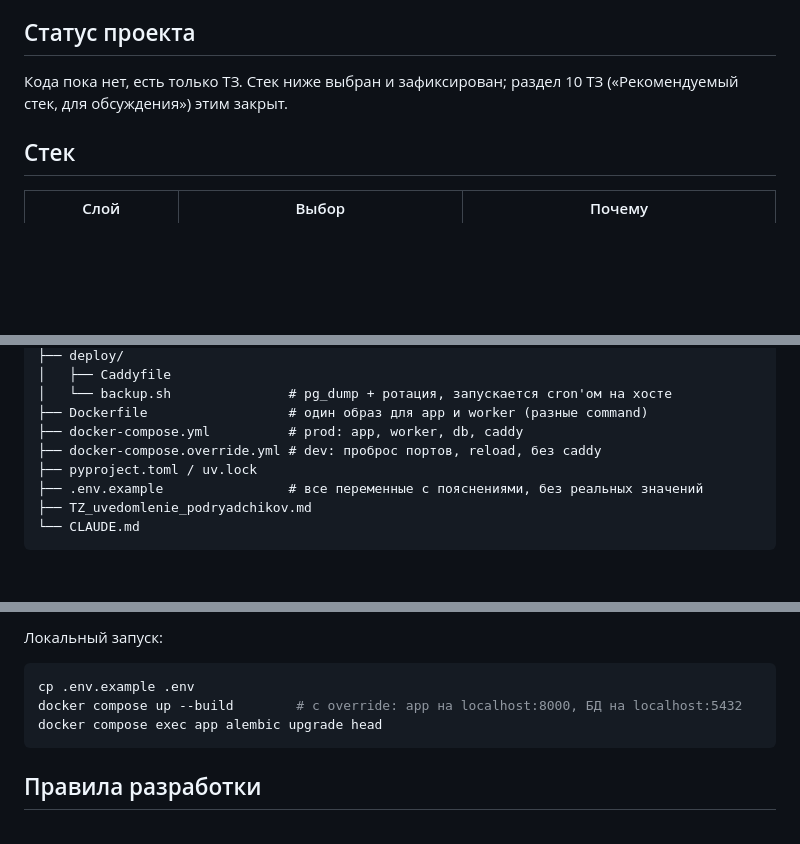
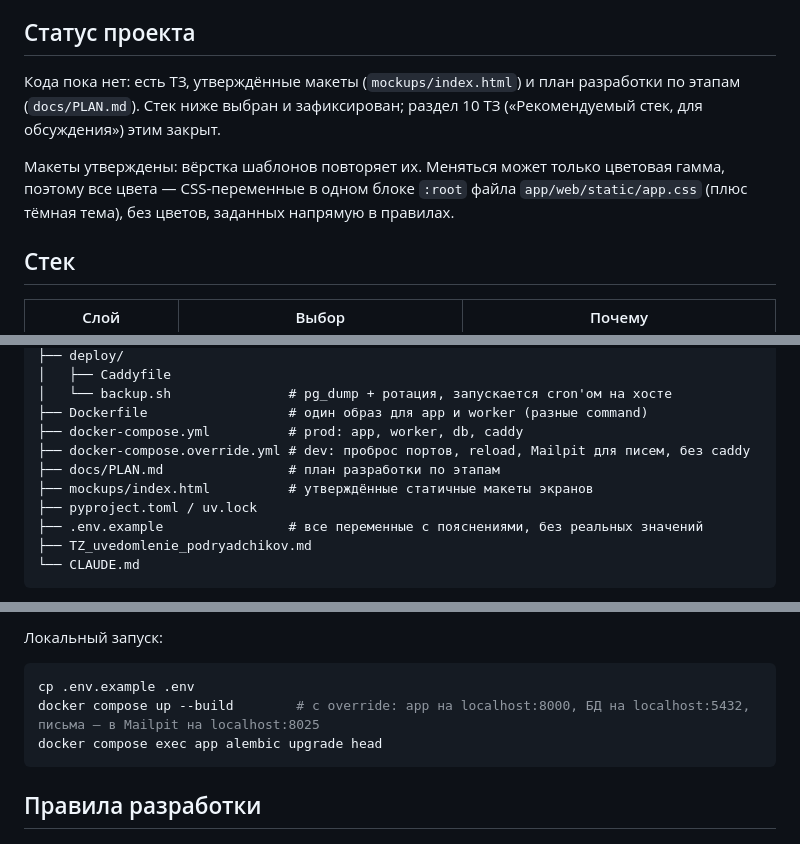
Before and after one commit to Pechenk0ta/sarex_claude, a Markdown page: CLAUDE.md, 3 parts joined by grey strips. Rendered like a GitHub page; blank space fills up the shorter version.

Commit message:
Add development plan, note approved mockups and palette rule
Co-Authored-By: Claude Opus 5.5 <noreply@anthropic.com>
Claude-Session: https://claude.ai/code/session_01Tnf2m3i4M1pcQ1sQqXoj3C

````diff
--- a/CLAUDE.md
+++ b/CLAUDE.md
@@ -5,7 +5,9 @@
 
 ## Статус проекта
 
-Кода пока нет, есть только ТЗ. Стек ниже выбран и зафиксирован; раздел 10 ТЗ («Рекомендуемый стек, для обсуждения») этим закрыт.
+Кода пока нет: есть ТЗ, утверждённые макеты (`mockups/index.html`) и план разработки по этапам (`docs/PLAN.md`). Стек ниже выбран и зафиксирован; раздел 10 ТЗ («Рекомендуемый стек, для обсуждения») этим закрыт.
+
+Макеты утверждены: вёрстка шаблонов повторяет их. Меняться может только цветовая гамма, поэтому все цвета — CSS-переменные в одном блоке `:root` файла `app/web/static/app.css` (плюс тёмная тема), без цветов, заданных напрямую в правилах.
 
 ## Стек
 
@@ -71,7 +73,9 @@
 │   └── backup.sh               # pg_dump + ротация, запускается cron'ом на хосте
 ├── Dockerfile                  # один образ для app и worker (разные command)
 ├── docker-compose.yml          # prod: app, worker, db, caddy
-├── docker-compose.override.yml # dev: проброс портов, reload, без caddy
+├── docker-compose.override.yml # dev: проброс портов, reload, Mailpit для писем, без caddy
+├── docs/PLAN.md                # план разработки по этапам
+├── mockups/index.html          # утверждённые статичные макеты экранов
 ├── pyproject.toml / uv.lock
 ├── .env.example                # все переменные с пояснениями, без реальных значений
 ├── TZ_uvedomlenie_podryadchikov.md
@@ -104,7 +108,7 @@
 Локальный запуск:
 ```bash
 cp .env.example .env
-docker compose up --build        # с override: app на localhost:8000, БД на localhost:5432
+docker compose up --build        # с override: app на localhost:8000, БД на localhost:5432, письма — в Mailpit на localhost:8025
 docker compose exec app alembic upgrade head
 ```
 
````
Also changed, not shown: docs/PLAN.md (added, +125 -0 lines).
